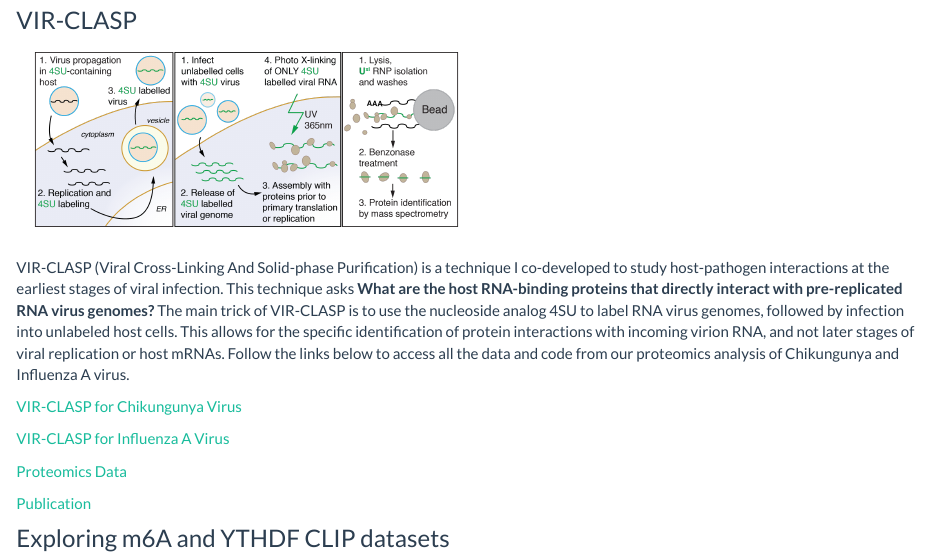
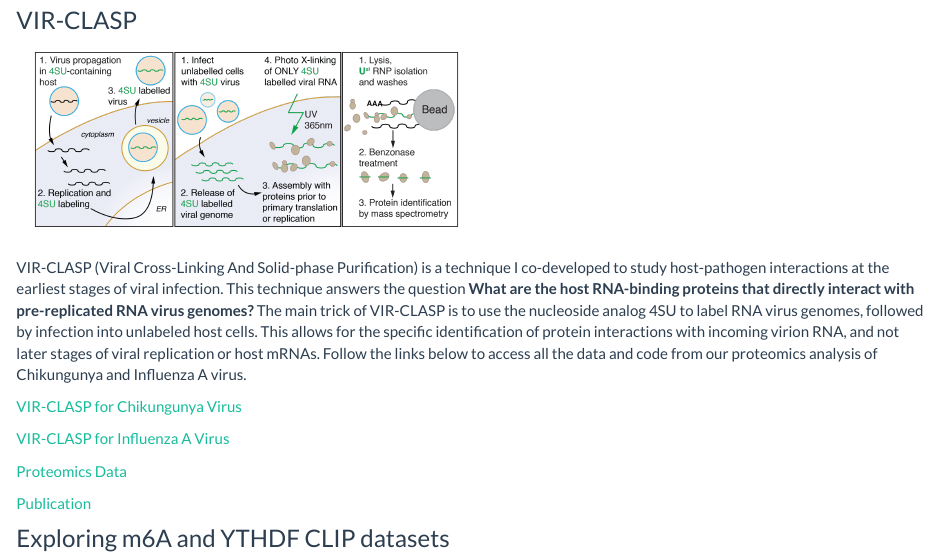
Before and after one commit to saraharcos/saraharcos.github.io, an R Markdown document (projects.Rmd): the page in a window 1100 px wide, from 160 px down. The pictures show the output file projects.html that the author committed with the source, opened offline; library style sheets and scripts come from the installed R packages.

Commit message:
some lame typos

```diff
--- a/projects.Rmd
+++ b/projects.Rmd
@@ -8,7 +8,7 @@ Current projects in the Ascano Lab
 
 ![](vir_clasp-01.png)
 
-VIR-CLASP (Viral Cross-Linking And Solid-phase Purification) is a technique I co-developed to study host-pathogen interactions at the earliest stages of viral infection. This technique asks __What are the host RNA-binding proteins that directly interact with pre-replicated RNA virus genomes?__ The main trick of VIR-CLASP is to use the nucleoside analog 4SU to label RNA virus genomes, followed by infection into unlabeled host cells. This allows for the specific identification of protein interactions with incoming virion RNA, and not later stages of viral replication or host mRNAs.  Follow the links below to access all the data and code from our proteomics analysis of Chikungunya and Influenza A virus.
+VIR-CLASP (Viral Cross-Linking And Solid-phase Purification) is a technique I co-developed to study host-pathogen interactions at the earliest stages of viral infection. This technique answers the question __What are the host RNA-binding proteins that directly interact with pre-replicated RNA virus genomes?__ The main trick of VIR-CLASP is to use the nucleoside analog 4SU to label RNA virus genomes, followed by infection into unlabeled host cells. This allows for the specific identification of protein interactions with incoming virion RNA, and not later stages of viral replication or host mRNAs.  Follow the links below to access all the data and code from our proteomics analysis of Chikungunya and Influenza A virus.
 
 [VIR-CLASP for Chikungunya Virus](https://github.com/saraharcos/CHIKV_VIRCLASP_Analysis)
 
```
Also changed, not shown: projects.html, projects.Rmd (2 more changed lines).
